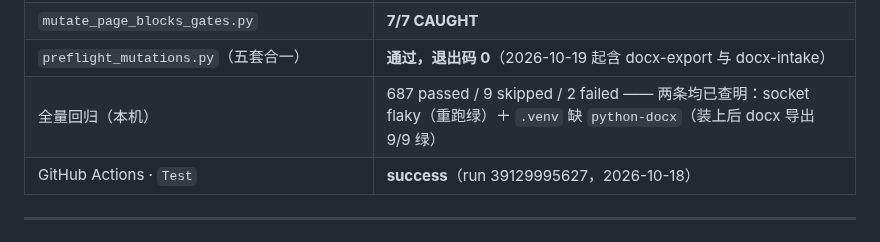
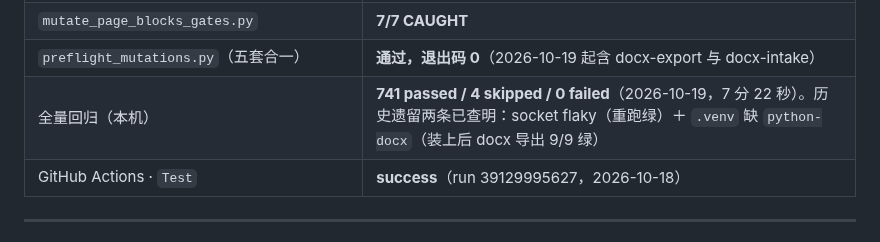
Before and after one commit to KratosLee-6/Html-ninefox, a Markdown page: docs/ITERATION-v0.8.1-KICKOFF-20261018.md, the part around the change. GitHub-like rendering.

Commit message:
docs: v0.8.1 closes — 741 passed, five mutation suites green
Full local regression is clean for the first time since the Word work started:
741 passed / 4 skipped / 0 failed, and preflight runs five mutation suites at
exit 0.

```diff
--- a/docs/ITERATION-v0.8.1-KICKOFF-20261018.md
+++ b/docs/ITERATION-v0.8.1-KICKOFF-20261018.md
@@ -99,7 +99,7 @@ warnings 未读取的部件 7 个（header/footer/numbering/settings/styles…
 | `mutate_ui_gates.py` | **8/8 CAUGHT** |
 | `mutate_page_blocks_gates.py` | **7/7 CAUGHT** |
 | `preflight_mutations.py`（五套合一） | **通过，退出码 0**（2026-10-19 起含 docx-export 与 docx-intake） |
-| 全量回归（本机） | 687 passed / 9 skipped / 2 failed —— 两条均已查明：socket flaky（重跑绿）＋ `.venv` 缺 `python-docx`（装上后 docx 导出 9/9 绿） |
+| 全量回归（本机） | **741 passed / 4 skipped / 0 failed**（2026-10-19，7 分 22 秒）。历史遗留两条已查明：socket flaky（重跑绿）＋ `.venv` 缺 `python-docx`（装上后 docx 导出 9/9 绿） |
 | GitHub Actions · `Test` | **success**（run 39129995627，2026-10-18） |
 
 ---
```
